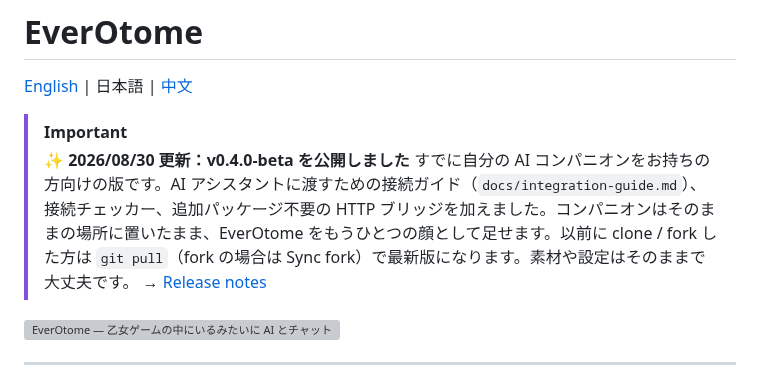
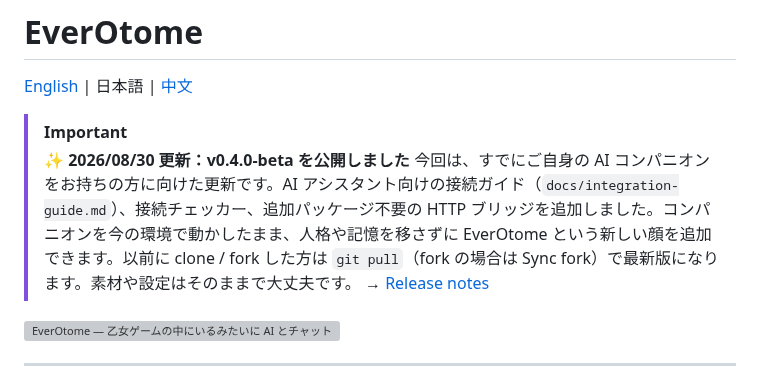
Before and after one commit to aveluneverse/EverOtome, a Markdown page: README.ja.md, the part around the change. Rendered like a GitHub page; grey boxes are pictures that could not be loaded.

Commit message:
README: v0.4.0-beta notice wording after copy review

```diff
--- a/README.ja.md
+++ b/README.ja.md
@@ -4,7 +4,7 @@
 
 > [!IMPORTANT]
 > ✨ **2026/08/30 更新：v0.4.0-beta を公開しました**
-> すでに自分の AI コンパニオンをお持ちの方向けの版です。AI アシスタントに渡すための接続ガイド（`docs/integration-guide.md`）、接続チェッカー、追加パッケージ不要の HTTP ブリッジを加えました。コンパニオンはそのままの場所に置いたまま、EverOtome をもうひとつの顔として足せます。以前に clone / fork した方は `git pull`（fork の場合は Sync fork）で最新版になります。素材や設定はそのままで大丈夫です。
+> 今回は、すでにご自身の AI コンパニオンをお持ちの方に向けた更新です。AI アシスタント向けの接続ガイド（`docs/integration-guide.md`）、接続チェッカー、追加パッケージ不要の HTTP ブリッジを追加しました。コンパニオンを今の環境で動かしたまま、人格や記憶を移さずに EverOtome という新しい顔を追加できます。以前に clone / fork した方は `git pull`（fork の場合は Sync fork）で最新版になります。素材や設定はそのままで大丈夫です。
 > → [Release notes](https://github.com/aveluneverse/EverOtome/releases)
 
 ![EverOtome — 乙女ゲームの中にいるみたいに AI とチャット](docs/readme-kv-en.webp)
```
Also changed, not shown: README.md (+1 -1 lines), README.zh-TW.md (+1 -1 lines).
